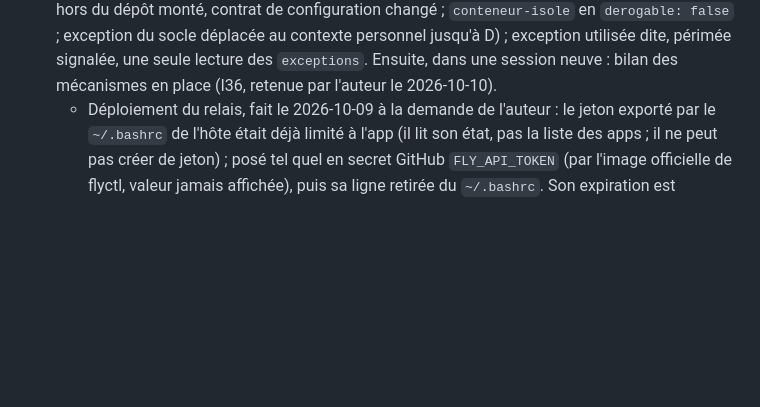
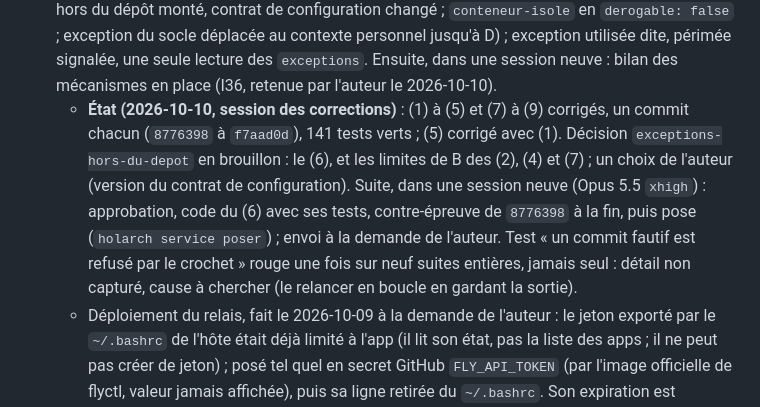
Before and after one commit to Movida/holarch-socle, a Markdown page: arbre/conception/etape-3-regles-projets.md, the part around the change. GitHub-like rendering; blank space fills up the shorter version.

```diff
--- a/arbre/conception/etape-3-regles-projets.md
+++ b/arbre/conception/etape-3-regles-projets.md
@@ -1067,6 +1067,13 @@ sur mesure ; un pare-feu du conteneur, tant que les domaines de Remote Control s
      `derogable: false` ; exception du socle déplacée au contexte personnel jusqu'à D) ; exception utilisée dite,
      périmée signalée, une seule lecture des `exceptions`. Ensuite, dans une session neuve : bilan des mécanismes en
      place (I36, retenue par l'auteur le 2026-10-10).
+     - **État (2026-10-10, session des corrections)** : (1) à (5) et (7) à (9) corrigés, un commit chacun (`8776398` à
+       `f7aad0d`), 141 tests verts ; (5) corrigé avec (1). Décision `exceptions-hors-du-depot` en brouillon : le (6), et
+       les limites de B des (2), (4) et (7) ; un choix de l'auteur (version du contrat de configuration). Suite, dans
+       une session neuve (Opus 5.5 `xhigh`) : approbation, code du (6) avec ses tests, contre-épreuve de `8776398` à la
+       fin, puis pose (`holarch service poser`) ; envoi à la demande de l'auteur. Test « un commit fautif est refusé par
+       le crochet » rouge une fois sur neuf suites entières, jamais seul : détail non capturé, cause à chercher (le
+       relancer en boucle en gardant la sortie).
      - Déploiement du relais, fait le 2026-10-09 à la demande de l'auteur : le jeton exporté par le `~/.bashrc` de
        l'hôte était déjà limité à l'app (il lit son état, pas la liste des apps ; il ne peut pas créer de jeton) ; posé
        tel quel en secret GitHub `FLY_API_TOKEN` (par l'image officielle de flyctl, valeur jamais affichée), puis sa
```
Also changed, not shown: arbre/decisions/2026-10-10-exceptions-hors-du-depot.md (added, +49 -0 lines), arbre/log.md (+17 -0 lines).
